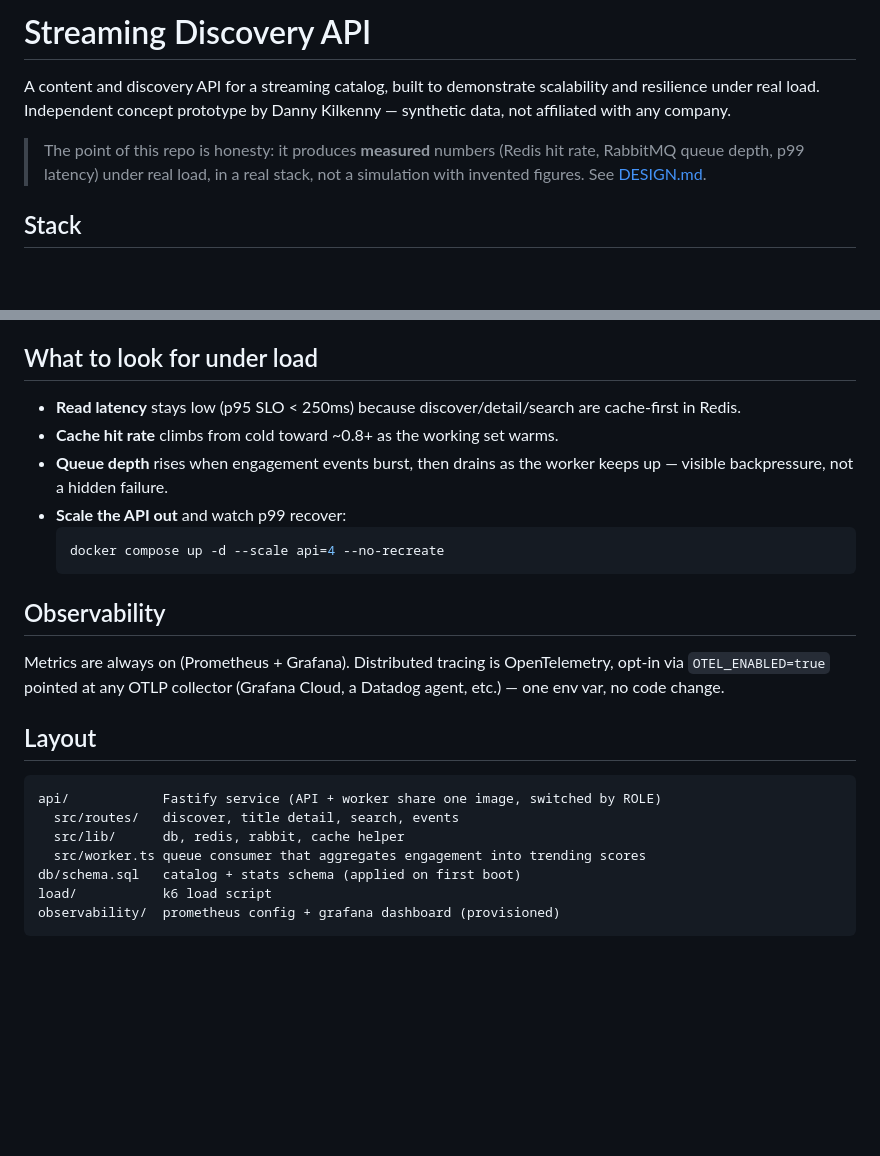
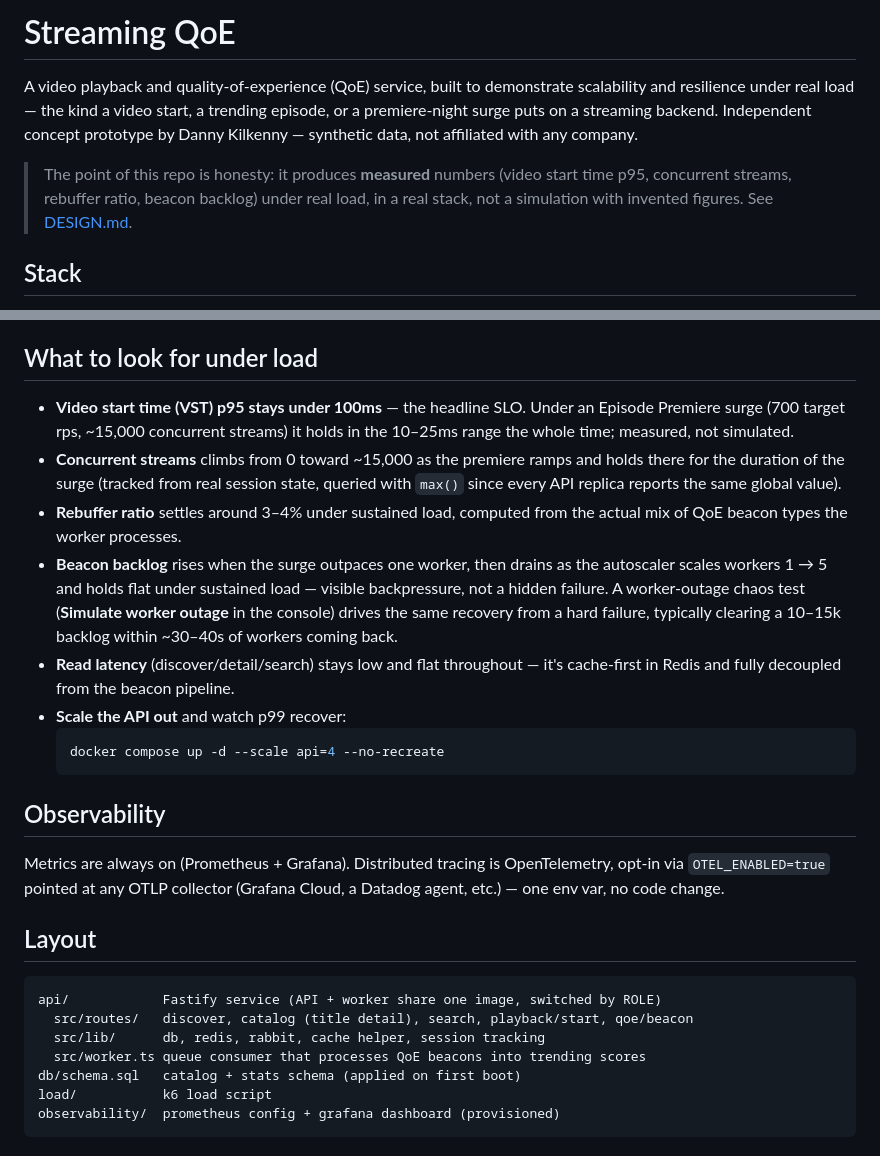
Before and after one commit to DKilkenny/streaming-qoe-scaling-demo, a Markdown page: README.md, 2 parts joined by grey strips. Rendered like a GitHub page; blank space fills up the shorter version.

Commit message:
Reskin Grafana dashboard and README; verify premiere scenario end-to-end
Dashboard retitled Streaming Discovery API -> Streaming QoE; added VST p95
(threshold at 100ms), Concurrent streams, and Rebuffer ratio panels;
retitled the beacon backlog and pub/vs/processed panels to QoE vocabulary
with updated qoe_beacons_* exprs. README reframed around video playback +
QoE (endpoints, preset names, Load Console description, "what to look for").

Verified end-to-end against the running stack:
- Episode premiere: workers scaled 1->2->4->5 and held flat, concurrent
  streams climbed to ~15.3k, VST p95 stayed 14-24ms throughout (SLO <100ms),
  beacon backlog built to ~5.5k then drained to near-zero repeatedly.
- Worker-outage chaos: workers->0, backlog spiked to ~14.6k, autoscaler
  restored 5 workers in ~10s and drained the backlog within ~35s; VST
  unaffected the whole time.
- AI explainer correctly separated a healthy VST from a beacon pipeline
  that had fallen behind during the outage.
- Zero HTTP errors across 268,240 requests sent during the full session.
- Grafana provisions the new dashboard cleanly (JSON validated, panels
  populate live, no "No data"); docs/dashboard.png and docs/console.png
  recaptured live via the browse skill under premiere load.

Co-Authored-By: Claude Opus 4.8 <noreply@anthropic.com>

````diff
--- a/README.md
+++ b/README.md
@@ -1,12 +1,15 @@
-# Streaming Discovery API
+# Streaming QoE
 
-A content and discovery API for a streaming catalog, built to demonstrate
-scalability and resilience under real load. Independent concept prototype by
-Danny Kilkenny — synthetic data, not affiliated with any company.
+A video playback and quality-of-experience (QoE) service, built to demonstrate
+scalability and resilience under real load — the kind a video start, a trending
+episode, or a premiere-night surge puts on a streaming backend. Independent
+concept prototype by Danny Kilkenny — synthetic data, not affiliated with any
+company.
 
-> The point of this repo is honesty: it produces **measured** numbers (Redis hit
-> rate, RabbitMQ queue depth, p99 latency) under real load, in a real stack, not
-> a simulation with invented figures. See [DESIGN.md](./DESIGN.md).
+> The point of this repo is honesty: it produces **measured** numbers (video
+> start time p95, concurrent streams, rebuffer ratio, beacon backlog) under real
+> load, in a real stack, not a simulation with invented figures. See
+> [DESIGN.md](./DESIGN.md).
 
 ## Stack
 
@@ -71,11 +75,22 @@ no `/etc/hosts` edits needed. Certs live in `caddy/certs/` and are gitignored.
 
 ## What to look for under load
 
-- **Read latency** stays low (p95 SLO < 250ms) because discover/detail/search are
-  cache-first in Redis.
-- **Cache hit rate** climbs from cold toward ~0.8+ as the working set warms.
-- **Queue depth** rises when engagement events burst, then drains as the worker
-  keeps up — visible backpressure, not a hidden failure.
+- **Video start time (VST) p95 stays under 100ms** — the headline SLO. Under an
+  Episode Premiere surge (700 target rps, ~15,000 concurrent streams) it holds
+  in the 10–25ms range the whole time; measured, not simulated.
+- **Concurrent streams** climbs from 0 toward ~15,000 as the premiere ramps and
+  holds there for the duration of the surge (tracked from real session state,
+  queried with `max()` since every API replica reports the same global value).
+- **Rebuffer ratio** settles around 3–4% under sustained load, computed from
+  the actual mix of QoE beacon types the worker processes.
+- **Beacon backlog** rises when the surge outpaces one worker, then drains as
+  the autoscaler scales workers 1 → 5 and holds flat under sustained load —
+  visible backpressure, not a hidden failure. A worker-outage chaos test
+  (**Simulate worker outage** in the console) drives the same recovery from a
+  hard failure, typically clearing a 10–15k backlog within ~30–40s of workers
+  coming back.
+- **Read latency** (discover/detail/search) stays low and flat throughout —
+  it's cache-first in Redis and fully decoupled from the beacon pipeline.
 - **Scale the API out** and watch p99 recover:
   ```bash
   docker compose up -d --scale api=4 --no-recreate
@@ -91,9 +106,9 @@ OpenTelemetry, opt-in via `OTEL_ENABLED=true` pointed at any OTLP collector
 
 ```
 api/            Fastify service (API + worker share one image, switched by ROLE)
-  src/routes/   discover, title detail, search, events
-  src/lib/      db, redis, rabbit, cache helper
-  src/worker.ts queue consumer that aggregates engagement into trending scores
+  src/routes/   discover, catalog (title detail), search, playback/start, qoe/beacon
+  src/lib/      db, redis, rabbit, cache helper, session tracking
+  src/worker.ts queue consumer that processes QoE beacons into trending scores
 db/schema.sql   catalog + stats schema (applied on first boot)
 load/           k6 load script
 observability/  prometheus config + grafana dashboard (provisioned)
````
Also changed, not shown: other parts of README.md (+6 -5 lines), docs/console.png, docs/dashboard.png, 1 other file.
